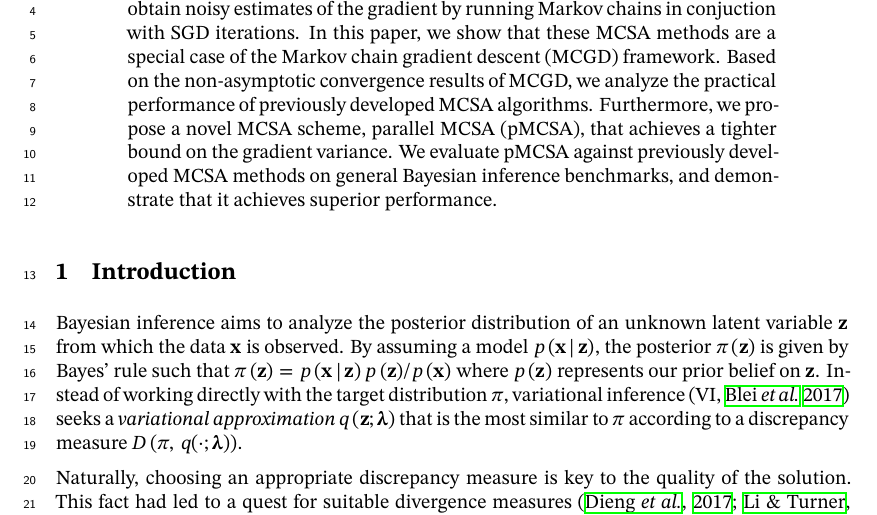
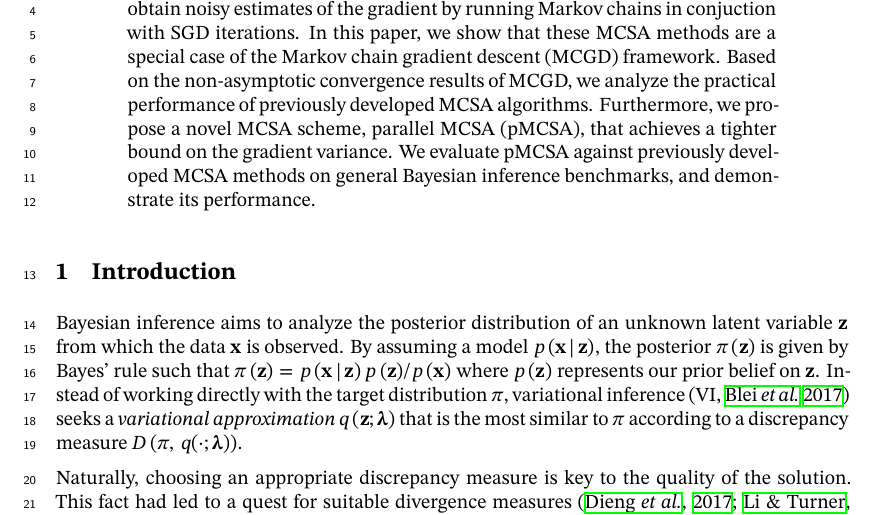
Before and after one commit to Red-Portal/KLpqVI.jl, a LaTeX paper (papers/neurips2022/master.tex, which reads papers/neurips2022/abstract.tex): part of page 1 of 24, cut so that both start at the same text. Compiled offline with XeLaTeX; a missing font is replaced by an installed copy or a similar font.

Commit message:
Updates from Overleaf

```diff
--- a/papers/neurips2022/abstract.tex
+++ b/papers/neurips2022/abstract.tex
@@ -4,7 +4,7 @@ These methods we call Markov chain score ascent (MCSA) obtain noisy estimates of
 In this paper, we show that these MCSA methods are a special case of the Markov chain gradient descent (MCGD) framework.
 Based on the non-asymptotic convergence results of MCGD, we analyze the practical performance of previously developed MCSA algorithms.
 Furthermore, we propose a novel MCSA scheme, parallel MCSA (pMCSA), that achieves a tighter bound on the gradient variance.
-We evaluate pMCSA against previously developed MCSA methods on general Bayesian inference benchmarks, and demonstrate that it achieves superior performance.
+We evaluate pMCSA against previously developed MCSA methods on general Bayesian inference benchmarks, and demonstrate its performance.
 
 %Our experiments show that, when using our proposed scheme, inclusive KL divergence minimization is competitive against evidence lower bound minimization.
 %Our results motivate the use of the inclusive KL divergence for VI.
```
